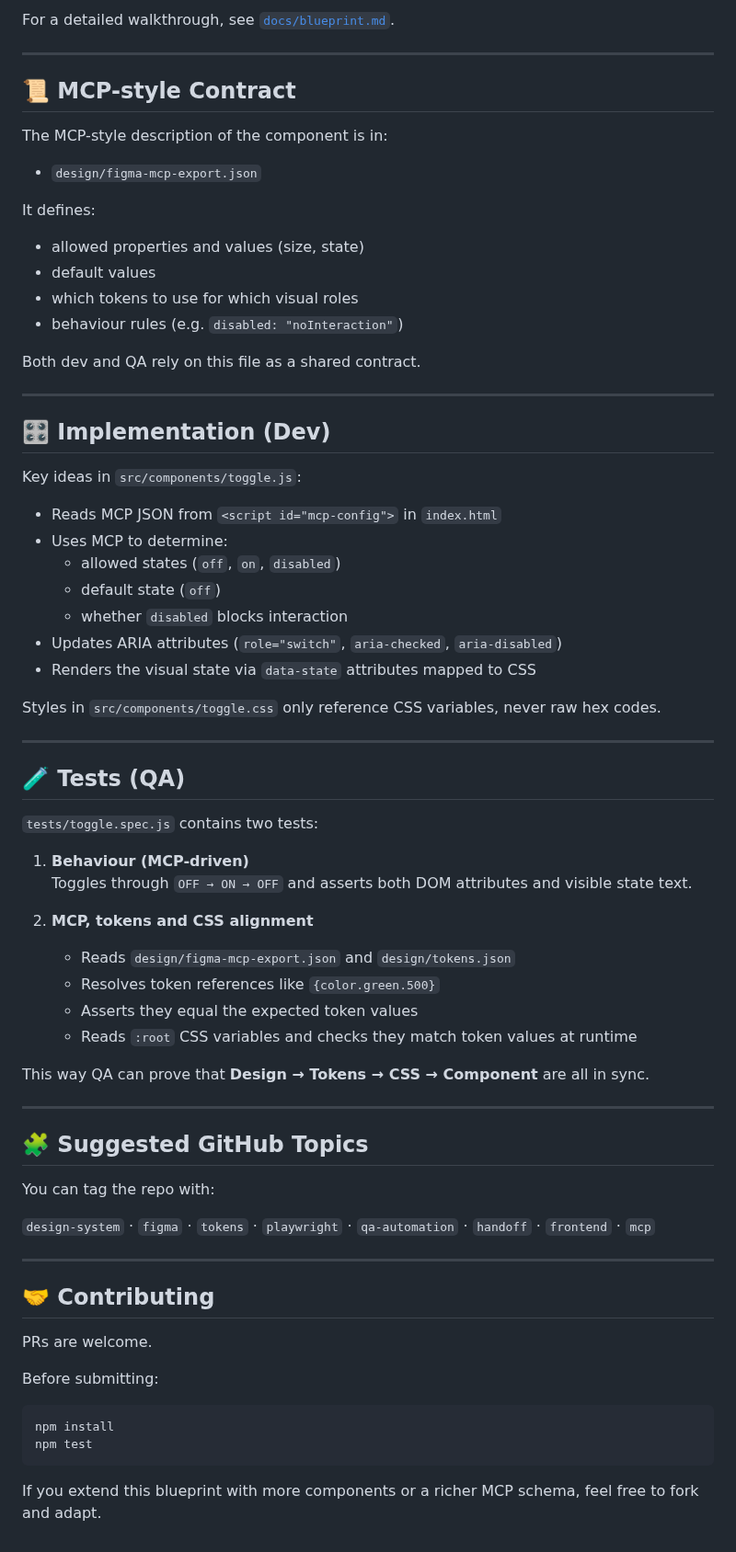
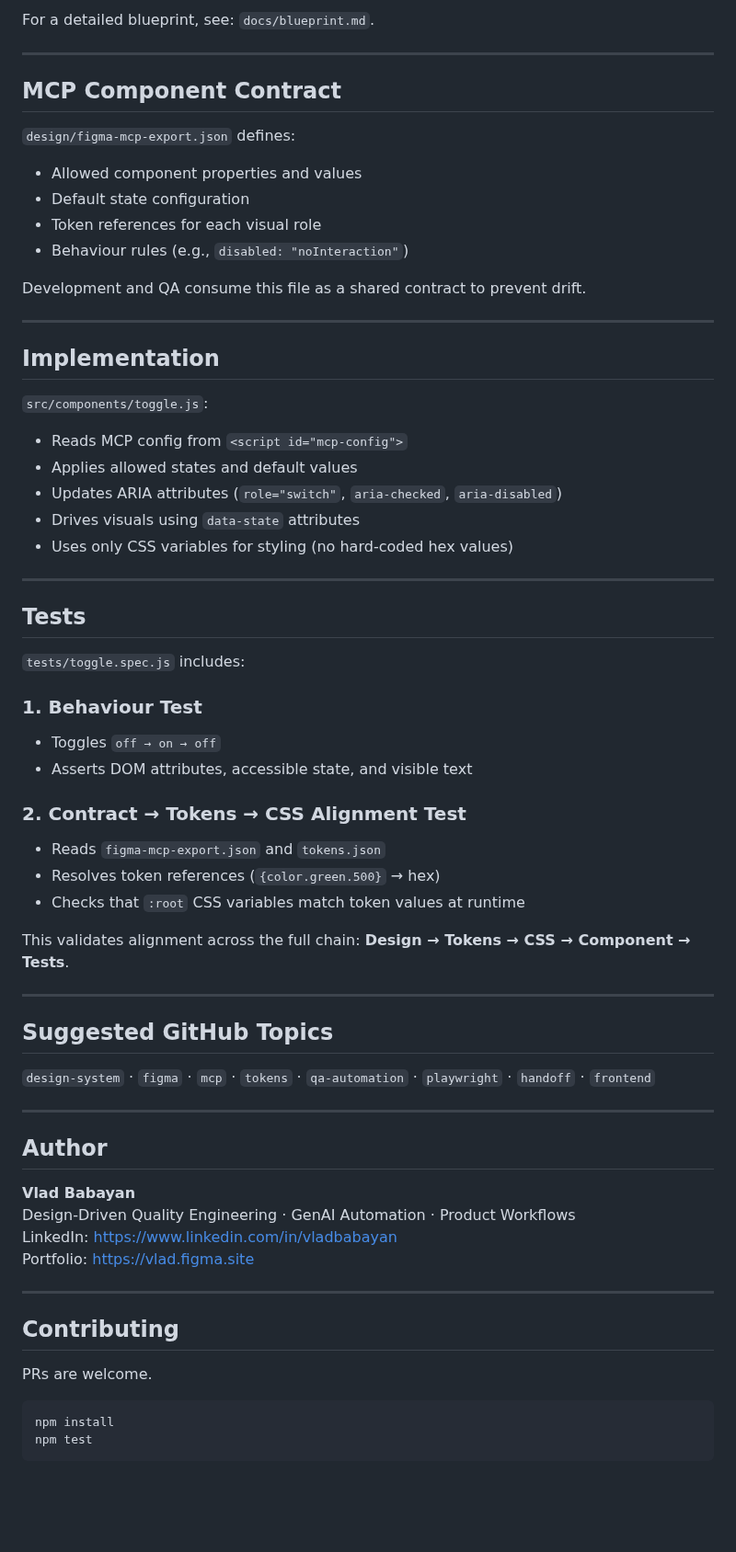
Before and after one commit to vladb-b/handoff-blueprint-toggle-2025, a Markdown page: README.md, the part around one of its changes. Shown at 92% size. Rendered like a GitHub page; blank space fills up the shorter version.

````diff
--- a/README.md
+++ b/README.md
@@ -89,75 +86,71 @@ These map directly to `design/tokens.json` and then to CSS variables used in `to
 
-For a detailed walkthrough, see [`docs/blueprint.md`](docs/blueprint.md).
+For a detailed blueprint, see: `docs/blueprint.md`.
 
 ---
 
-## 📜 MCP-style Contract
+## MCP Component Contract
 
-The MCP-style description of the component is in:
+`design/figma-mcp-export.json` defines:
 
-- `design/figma-mcp-export.json`
+- Allowed component properties and values
+- Default state configuration
+- Token references for each visual role
+- Behaviour rules (e.g., `disabled: "noInteraction"`)
 
-It defines:
-
-- allowed properties and values (size, state)
-- default values
-- which tokens to use for which visual roles
-- behaviour rules (e.g. `disabled: "noInteraction"`)
-
-Both dev and QA rely on this file as a shared contract.
+Development and QA consume this file as a shared contract to prevent drift.
 
 ---
 
-## 🎛 Implementation (Dev)
+## Implementation
 
-Key ideas in `src/components/toggle.js`:
+`src/components/toggle.js`:
 
-- Reads MCP JSON from `<script id="mcp-config">` in `index.html`
-- Uses MCP to determine:
-  - allowed states (`off`, `on`, `disabled`)
-  - default state (`off`)
-  - whether `disabled` blocks interaction
+- Reads MCP config from `<script id="mcp-config">`
+- Applies allowed states and default values
 - Updates ARIA attributes (`role="switch"`, `aria-checked`, `aria-disabled`)
-- Renders the visual state via `data-state` attributes mapped to CSS
-
-Styles in `src/components/toggle.css` only reference CSS variables, never raw hex codes.
+- Drives visuals using `data-state` attributes
+- Uses only CSS variables for styling (no hard-coded hex values)
 
 ---
 
-## 🧪 Tests (QA)
+## Tests
 
-`tests/toggle.spec.js` contains two tests:
+`tests/toggle.spec.js` includes:
 
-1. **Behaviour (MCP-driven)**
-   Toggles through `OFF → ON → OFF` and asserts both DOM attributes and visible state text.
+### 1. Behaviour Test
+- Toggles `off → on → off`
+- Asserts DOM attributes, accessible state, and visible text
 
-2. **MCP, tokens and CSS alignment**
-   - Reads `design/figma-mcp-export.json` and `design/tokens.json`
-   - Resolves token references like `{color.green.500}`
-   - Asserts they equal the expected token values
-   - Reads `:root` CSS variables and checks they match token values at runtime
+### 2. Contract → Tokens → CSS Alignment Test
+- Reads `figma-mcp-export.json` and `tokens.json`
+- Resolves token references (`{color.green.500}` → hex)
+- Checks that `:root` CSS variables match token values at runtime
 
-This way QA can prove that **Design → Tokens → CSS → Component** are all in sync.
+This validates alignment across the full chain:
+**Design → Tokens → CSS → Component → Tests**.
 
 ---
 
-## 🧩 Suggested GitHub Topics
+## Suggested GitHub Topics
 
-You can tag the repo with:
-
-`design-system` · `figma` · `tokens` · `playwright` · `qa-automation` · `handoff` · `frontend` · `mcp`
+`design-system` · `figma` · `mcp` · `tokens` · `qa-automation` · `playwright` · `handoff` · `frontend`
 
 ---
 
-## 🤝 Contributing
+## Author
+
+**Vlad Babayan**
+Design-Driven Quality Engineering · GenAI Automation · Product Workflows
+LinkedIn: https://www.linkedin.com/in/vladbabayan
+Portfolio: https://vlad.figma.site
+
+---
+
+## Contributing
 
 PRs are welcome.
 
-Before submitting:
-
-```bash
+```
 npm install
 npm test
 ```
-
-If you extend this blueprint with more components or a richer MCP schema, feel free to fork and adapt.
````
Also changed, not shown: other parts of README.md (+30 -33 lines).
